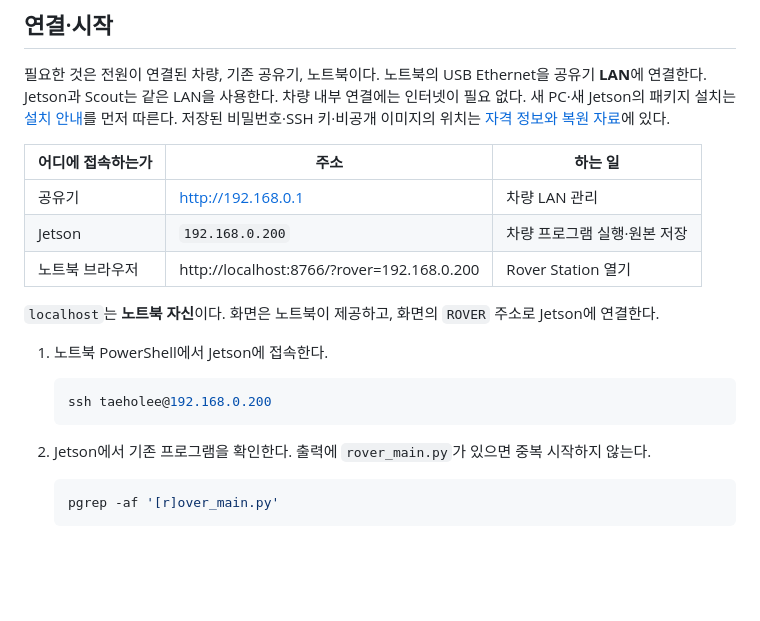
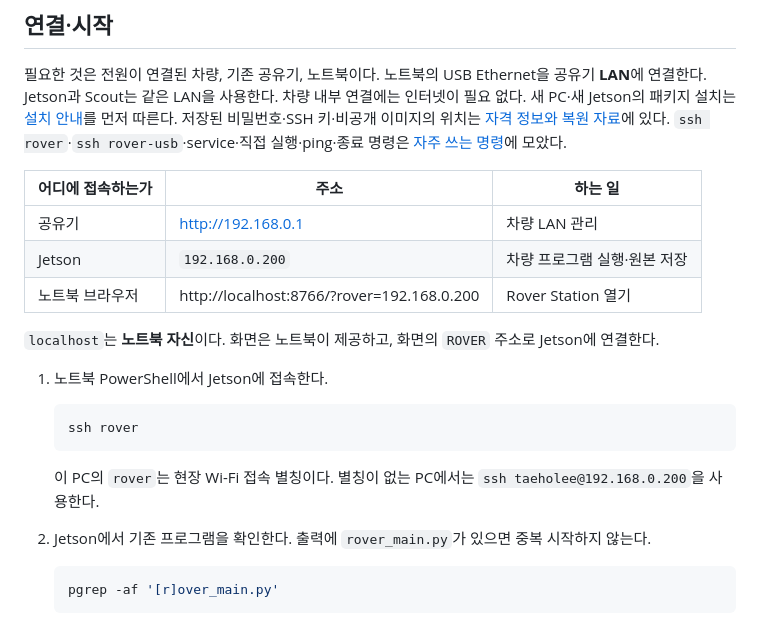
Before and after one commit to devkyber/Rover, a Markdown page: README.md, the part around the change. Rendered like a GitHub page; blank space fills up the shorter version.

Commit message:
Document operator SSH aliases and everyday Jetson commands

````diff
--- a/README.md
+++ b/README.md
@@ -14,6 +14,7 @@
 Jetson과 Scout는 같은 LAN을 사용한다. 차량 내부 연결에는 인터넷이 필요 없다.
 새 PC·새 Jetson의 패키지 설치는 [설치 안내](docs/11_jetson_bringup.md)를 먼저 따른다.
 저장된 비밀번호·SSH 키·비공개 이미지의 위치는 [자격 정보와 복원 자료](docs/11_jetson_bringup.md#credentials-and-recovery)에 있다.
+`ssh rover`·`ssh rover-usb`·service·직접 실행·ping·종료 명령은 [자주 쓰는 명령](docs/11_jetson_bringup.md#common-commands)에 모았다.
 
 | 어디에 접속하는가 | 주소 | 하는 일 |
 |---|---|---|
@@ -26,8 +27,10 @@ Jetson과 Scout는 같은 LAN을 사용한다. 차량 내부 연결에는 인터
 1. 노트북 PowerShell에서 Jetson에 접속한다.
 
    ```powershell
-   ssh taeholee@192.168.0.200
+   ssh rover
    ```
+
+   이 PC의 `rover`는 현장 Wi-Fi 접속 별칭이다. 별칭이 없는 PC에서는 `ssh taeholee@192.168.0.200`을 사용한다.
 
 2. Jetson에서 기존 프로그램을 확인한다. 출력에 `rover_main.py`가 있으면 중복 시작하지 않는다.
 
````
Also changed, not shown: docs/11_jetson_bringup.md (+66 -2 lines), docs/README.md (+1 -0 lines).
